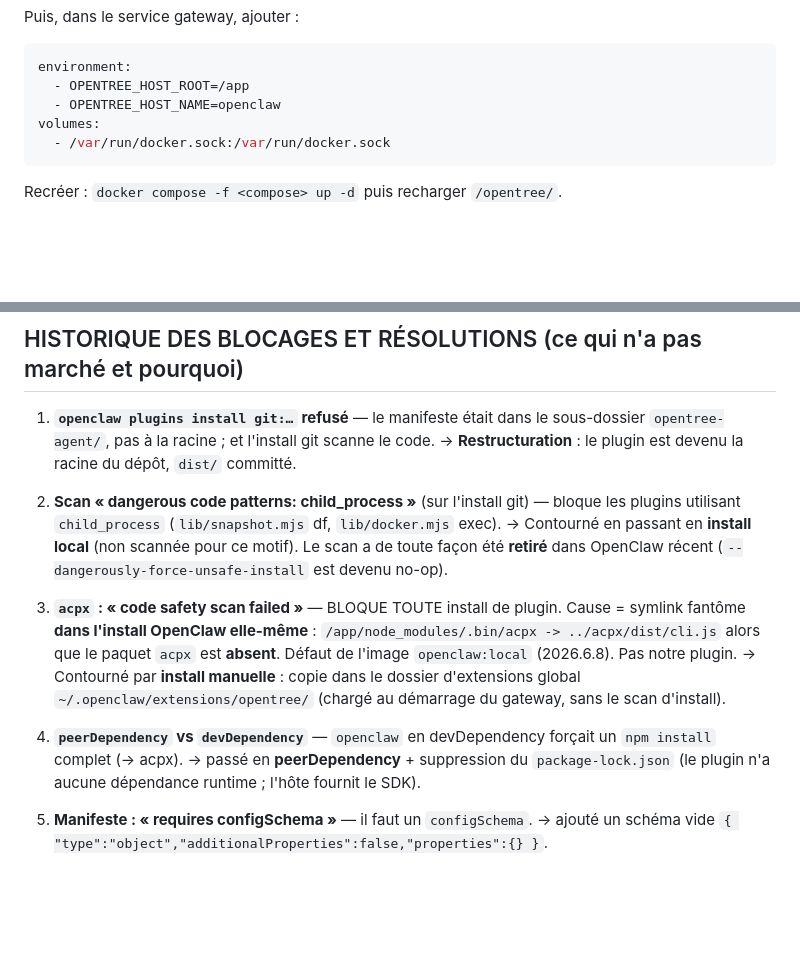
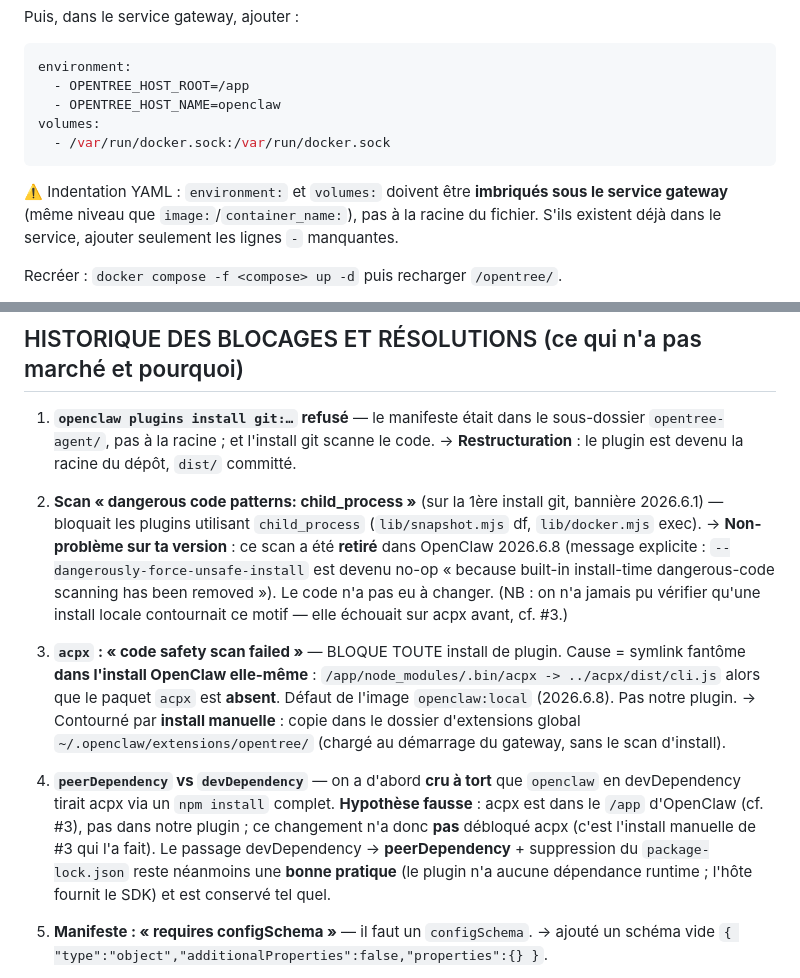
Before and after one commit to TristanBqn/opentree, a Markdown page: HANDOFF.md, 2 parts joined by grey strips. GitHub-like rendering; blank space fills up the shorter version.

Commit message:
docs: correct handoff — acpx is OpenClaw's own broken symlink, not our devDependency
Co-Authored-By: Claude Opus 4.8 <noreply@anthropic.com>

````diff
--- a/HANDOFF.md
+++ b/HANDOFF.md
@@ -50,6 +50,10 @@ volumes:
   - /var/run/docker.sock:/var/run/docker.sock
 ```
 
+⚠️ Indentation YAML : `environment:` et `volumes:` doivent être **imbriqués sous le service
+gateway** (même niveau que `image:`/`container_name:`), pas à la racine du fichier. S'ils
+existent déjà dans le service, ajouter seulement les lignes `-` manquantes.
+
 Recréer : `docker compose -f <compose> up -d` puis recharger `/opentree/`.
 
 > NB : sans binaire `docker` dans le conteneur, l'arbre INTERNE de chaque conteneur
@@ -81,11 +85,13 @@ Recréer : `docker compose -f <compose> up -d` puis recharger `/opentree/`.
    `opentree-agent/`, pas à la racine ; et l'install git scanne le code.
    → **Restructuration** : le plugin est devenu la racine du dépôt, `dist/` committé.
 
-2. **Scan « dangerous code patterns: child_process »** (sur l'install git) — bloque les
-   plugins utilisant `child_process` (`lib/snapshot.mjs` df, `lib/docker.mjs` exec).
-   → Contourné en passant en **install local** (non scannée pour ce motif). Le scan a
-   de toute façon été **retiré** dans OpenClaw récent (`--dangerously-force-unsafe-install`
-   est devenu no-op).
+2. **Scan « dangerous code patterns: child_process »** (sur la 1ère install git, bannière
+   2026.6.1) — bloquait les plugins utilisant `child_process` (`lib/snapshot.mjs` df,
+   `lib/docker.mjs` exec). → **Non-problème sur ta version** : ce scan a été **retiré**
+   dans OpenClaw 2026.6.8 (message explicite : `--dangerously-force-unsafe-install` est
+   devenu no-op « because built-in install-time dangerous-code scanning has been removed »).
+   Le code n'a pas eu à changer. (NB : on n'a jamais pu vérifier qu'une install locale
+   contournait ce motif — elle échouait sur acpx avant, cf. #3.)
 
 3. **`acpx` : « code safety scan failed »** — BLOQUE TOUTE install de plugin.
    Cause = symlink fantôme **dans l'install OpenClaw elle-même** :
@@ -94,9 +100,12 @@ Recréer : `docker compose -f <compose> up -d` puis recharger `/opentree/`.
    → Contourné par **install manuelle** : copie dans le dossier d'extensions global
    `~/.openclaw/extensions/opentree/` (chargé au démarrage du gateway, sans le scan d'install).
 
-4. **`peerDependency` vs `devDependency`** — `openclaw` en devDependency forçait un
-   `npm install` complet (→ acpx). → passé en **peerDependency** + suppression du
-   `package-lock.json` (le plugin n'a aucune dépendance runtime ; l'hôte fournit le SDK).
+4. **`peerDependency` vs `devDependency`** — on a d'abord **cru à tort** que `openclaw` en
+   devDependency tirait acpx via un `npm install` complet. **Hypothèse fausse** : acpx est
+   dans le `/app` d'OpenClaw (cf. #3), pas dans notre plugin ; ce changement n'a donc **pas**
+   débloqué acpx (c'est l'install manuelle de #3 qui l'a fait). Le passage devDependency →
+   **peerDependency** + suppression du `package-lock.json` reste néanmoins une **bonne pratique**
+   (le plugin n'a aucune dépendance runtime ; l'hôte fournit le SDK) et est conservé tel quel.
 
 5. **Manifeste : « requires configSchema »** — il faut un `configSchema`.
    → ajouté un schéma vide `{ "type":"object","additionalProperties":false,"properties":{} }`.
````
